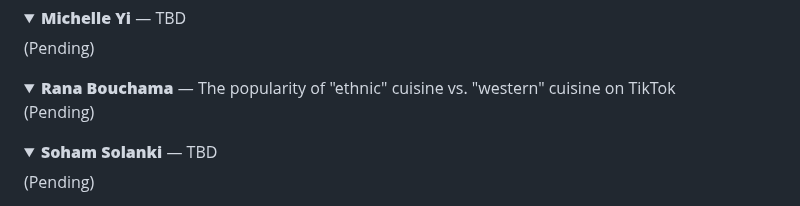
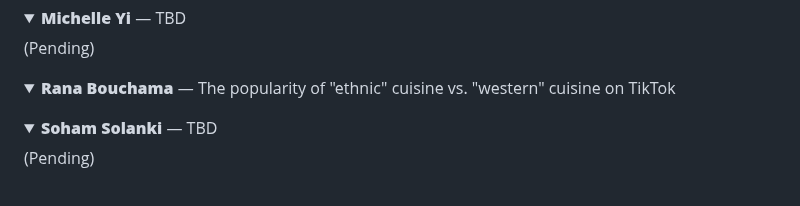
Before and after one commit to CultureAsData-UIUC/is310-spring-2026-group-4, a Markdown page: planning.md, the part around the change. GitHub-like rendering; folded sections open.

Commit message:
Update Rana Bouchama's section status
Removed the '(Pending)' status for Rana Bouchama's section.

```diff
--- a/planning.md
+++ b/planning.md
@@ -75,7 +75,7 @@
 <details>
 <summary><strong><b>Rana Bouchama</b></strong> — The popularity of "ethnic" cuisine vs. "western" cuisine on TikTok
 
-(Pending)
+
 
 </details>
 
```
